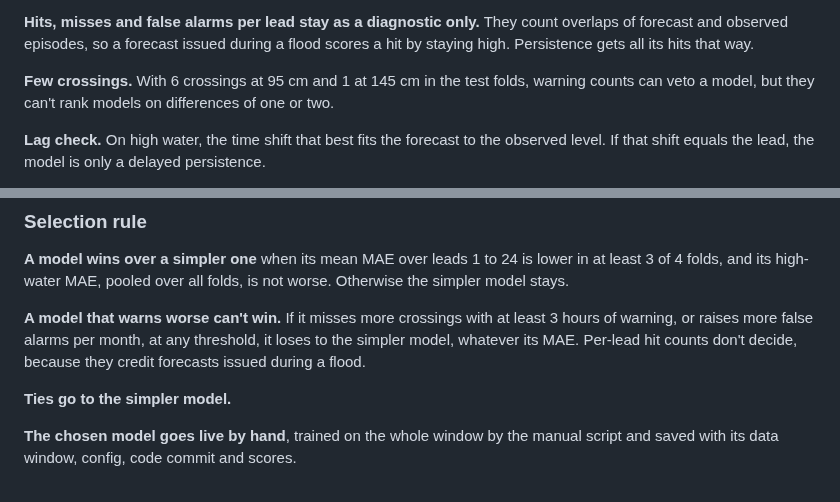
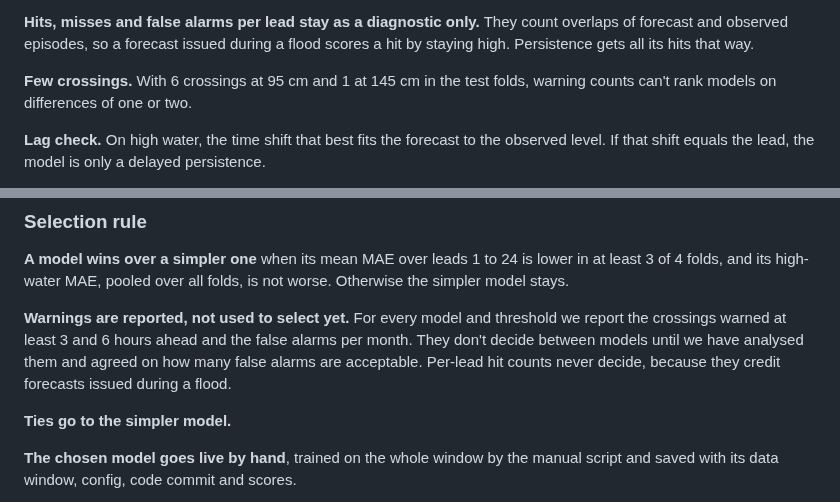
Before and after one commit to arne-be/deilbach-pegel-forecasting, a Markdown page: docs/decisions/0008-model-evaluation-and-selection.md, 2 parts joined by grey strips. Drawn GitHub-style.

Commit message:
docs(decisions): report warnings without using them to select
The user wants to analyse warnings and false alarms first; a rule that
needs zero false alarms would keep persistence forever.

Co-Authored-By: Claude Opus 5.5 (1M context) <noreply@anthropic.com>

```diff
--- a/docs/decisions/0008-model-evaluation-and-selection.md
+++ b/docs/decisions/0008-model-evaluation-and-selection.md
@@ -93,7 +93,7 @@ A walkthrough with figures, including the ICON-D2 stitch: [model-evaluation.md](
 
 **Hits, misses and false alarms per lead stay as a diagnostic only.** They count overlaps of forecast and observed episodes, so a forecast issued during a flood scores a hit by staying high. Persistence gets all its hits that way.
 
-**Few crossings.** With 6 crossings at 95 cm and 1 at 145 cm in the test folds, warning counts can veto a model, but they can't rank models on differences of one or two.
+**Few crossings.** With 6 crossings at 95 cm and 1 at 145 cm in the test folds, warning counts can't rank models on differences of one or two.
 
 **Lag check.** On high water, the time shift that best fits the forecast to the observed level. If that shift equals the lead, the model is only a delayed persistence.
 
@@ -152,7 +152,7 @@ Anything beyond that (other boosting setups, neural networks) only if LightGBM l
 
 **A model wins over a simpler one** when its mean MAE over leads 1 to 24 is lower in at least 3 of 4 folds, and its high-water MAE, pooled over all folds, is not worse. Otherwise the simpler model stays.
 
-**A model that warns worse can't win.** If it misses more crossings with at least 3 hours of warning, or raises more false alarms per month, at any threshold, it loses to the simpler model, whatever its MAE. Per-lead hit counts don't decide, because they credit forecasts issued during a flood.
+**Warnings are reported, not used to select yet.** For every model and threshold we report the crossings warned at least 3 and 6 hours ahead and the false alarms per month. They don't decide between models until we have analysed them and agreed on how many false alarms are acceptable. Per-lead hit counts never decide, because they credit forecasts issued during a flood.
 
 **Ties go to the simpler model.**
 
```
